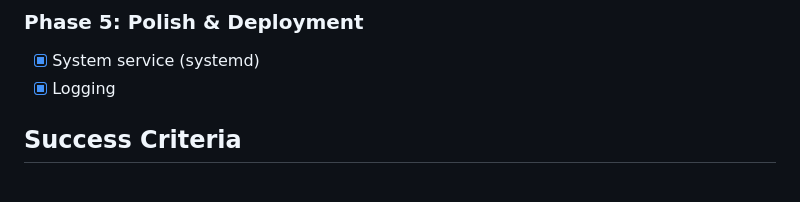
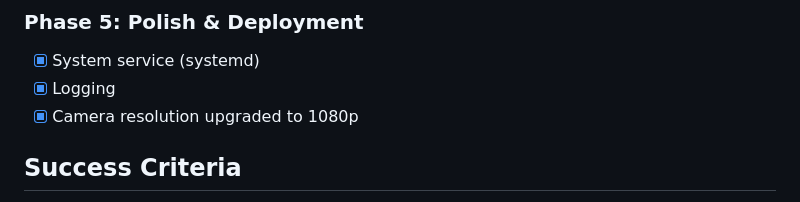
Before and after one commit to tmdrake/AI-CAMERA-HAILO, a Markdown page: plan.md, the part around the change. GitHub-like rendering.

Commit message:
Update plan: mark resolution upgrade as complete

```diff
--- a/plan.md
+++ b/plan.md
@@ -69,6 +69,7 @@ This machine has a **Hailo-8 AI Accelerator** installed via PCIe.
 
 -   [x] System service (systemd)
 -   [x] Logging
+-   [x] Camera resolution upgraded to 1080p
 
 ## Success Criteria
 
```
